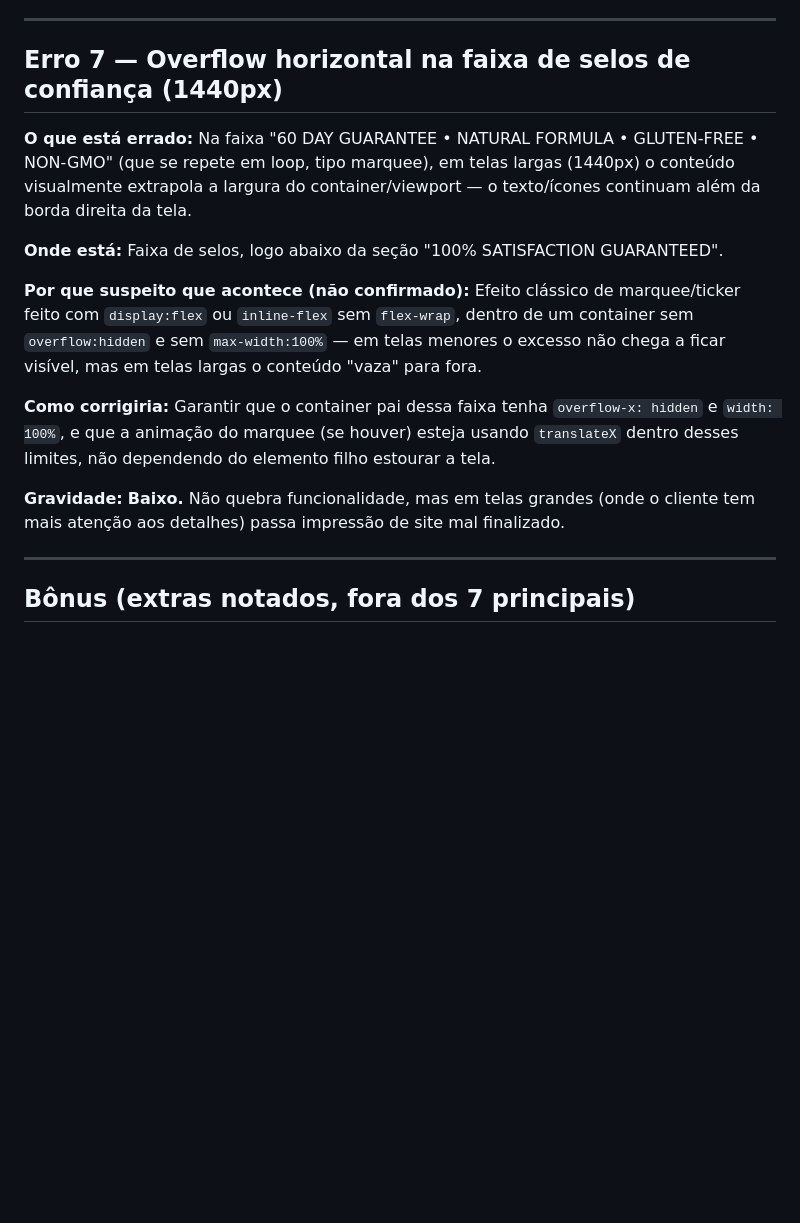
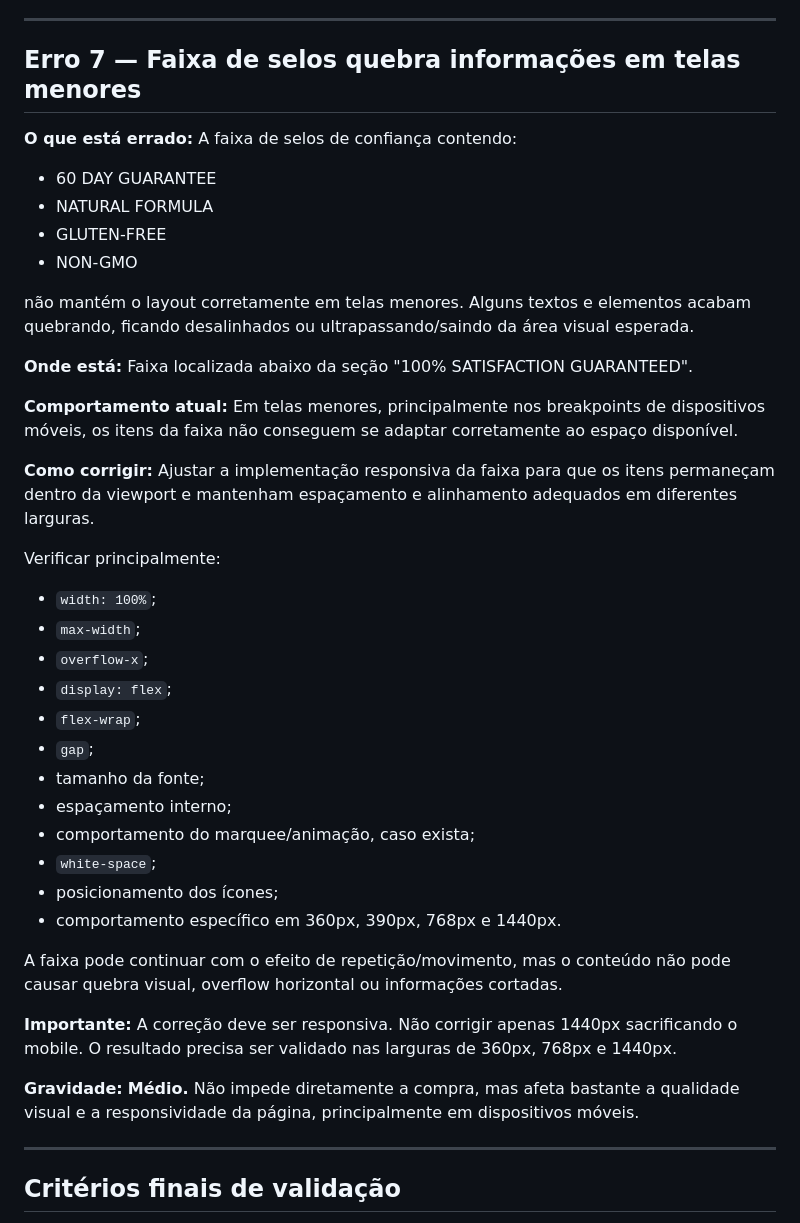
Before and after one commit to franklinferreiraf/desafio-dev-xmx, a Markdown page: DIAGNOSTICO.md, the part around one of its changes. GitHub-like rendering; blank space fills up the shorter version.

```diff
--- a/DIAGNOSTICO.md
+++ b/DIAGNOSTICO.md
@@ -88,19 +116,45 @@ Testado em 360px, 768px e 1440px, com inspeção do código-fonte renderizado e
 
 ---
 
-## Erro 7 — Overflow horizontal na faixa de selos de confiança (1440px)
+## Erro 7 — Faixa de selos quebra informações em telas menores
 
-**O que está errado:** Na faixa "60 DAY GUARANTEE • NATURAL FORMULA • GLUTEN-FREE • NON-GMO" (que se repete em loop, tipo marquee), em telas largas (1440px) o conteúdo visualmente extrapola a largura do container/viewport — o texto/ícones continuam além da borda direita da tela.
+**O que está errado:** A faixa de selos de confiança contendo:
 
-**Onde está:** Faixa de selos, logo abaixo da seção "100% SATISFACTION GUARANTEED".
+- 60 DAY GUARANTEE
+- NATURAL FORMULA
+- GLUTEN-FREE
+- NON-GMO
 
-**Por que suspeito que acontece (não confirmado):** Efeito clássico de marquee/ticker feito com `display:flex` ou `inline-flex` sem `flex-wrap`, dentro de um container sem `overflow:hidden` e sem `max-width:100%` — em telas menores o excesso não chega a ficar visível, mas em telas largas o conteúdo "vaza" para fora.
+não mantém o layout corretamente em telas menores. Alguns textos e elementos acabam quebrando, ficando desalinhados ou ultrapassando/saindo da área visual esperada.
 
-**Como corrigiria:** Garantir que o container pai dessa faixa tenha `overflow-x: hidden` e `width: 100%`, e que a animação do marquee (se houver) esteja usando `translateX` dentro desses limites, não dependendo do elemento filho estourar a tela.
+**Onde está:** Faixa localizada abaixo da seção "100% SATISFACTION GUARANTEED".
 
-**Gravidade:** **Baixo.** Não quebra funcionalidade, mas em telas grandes (onde o cliente tem mais atenção aos detalhes) passa impressão de site mal finalizado.
+**Comportamento atual:** Em telas menores, principalmente nos breakpoints de dispositivos móveis, os itens da faixa não conseguem se adaptar corretamente ao espaço disponível.
+
+**Como corrigir:** Ajustar a implementação responsiva da faixa para que os itens permaneçam dentro da viewport e mantenham espaçamento e alinhamento adequados em diferentes larguras.
+
+Verificar principalmente:
+
+- `width: 100%`;
+- `max-width`;
+- `overflow-x`;
+- `display: flex`;
+- `flex-wrap`;
+- `gap`;
+- tamanho da fonte;
+- espaçamento interno;
+- comportamento do marquee/animação, caso exista;
+- `white-space`;
+- posicionamento dos ícones;
+- comportamento específico em 360px, 390px, 768px e 1440px.
+
+A faixa pode continuar com o efeito de repetição/movimento, mas o conteúdo não pode causar quebra visual, overflow horizontal ou informações cortadas.
+
+**Importante:** A correção deve ser responsiva. Não corrigir apenas 1440px sacrificando o mobile. O resultado precisa ser validado nas larguras de 360px, 768px e 1440px.
+
+**Gravidade:** **Médio.** Não impede diretamente a compra, mas afeta bastante a qualidade visual e a responsividade da página, principalmente em dispositivos móveis.
 
 ---
 
-## Bônus (extras notados, fora dos 7 principais)
+## Critérios finais de validação
 
```
Also changed, not shown: other parts of DIAGNOSTICO.md (+76 -30 lines).
